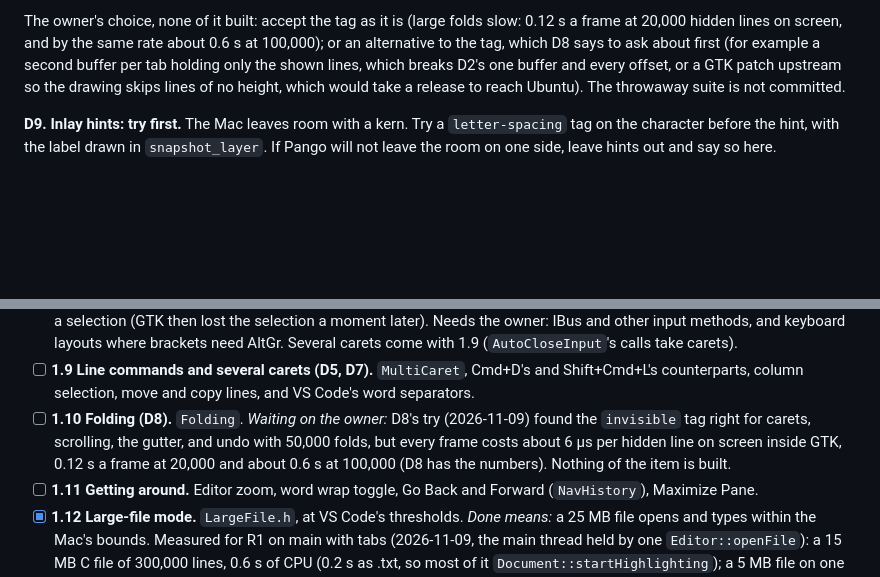
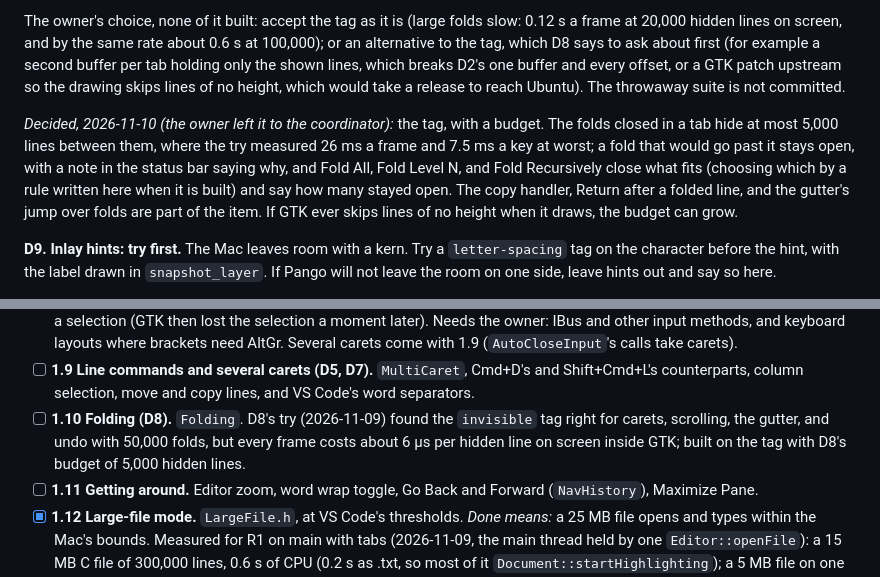
Before and after one commit to e-c-hansen/minicode, a Markdown page: linux/PARITY.md, 2 parts joined by grey strips. Rendered like a GitHub page; blank space fills up the shorter version.

Commit message:
linux/PARITY.md: folding on the invisible tag, with a budget of hidden lines
D8's try found GTK's drawing costs about 6 µs a frame for every hidden
line between the first and last line on screen. The owner left the choice
to the coordinator: build on the tag, with the folds closed in a tab hiding
at most 5,000 lines (26 ms a frame and 7.5 ms a key at worst, as measured),
a fold past it left open with a note.

Co-Authored-By: Claude Opus 5.5 <noreply@anthropic.com>

```diff
--- a/linux/PARITY.md
+++ b/linux/PARITY.md
@@ -298,6 +298,16 @@ lines, which breaks D2's one buffer and every offset, or a GTK patch
 upstream so the drawing skips lines of no height, which would take a release
 to reach Ubuntu). The throwaway suite is not committed.
 
+*Decided, 2026-11-10 (the owner left it to the coordinator):* the tag, with
+a budget. The folds closed in a tab hide at most 5,000 lines between them,
+where the try measured 26 ms a frame and 7.5 ms a key at worst; a fold that
+would go past it stays open, with a note in the status bar saying why, and
+Fold All, Fold Level N, and Fold Recursively close what fits (choosing
+which by a rule written here when it is built) and say how many stayed
+open. The copy handler, Return after a folded line, and the gutter's jump
+over folds are part of the item. If GTK ever skips lines of no height when
+it draws, the budget can grow.
+
 **D9. Inlay hints: try first.** The Mac leaves room with a kern. Try a
 `letter-spacing` tag on the character before the hint, with the label drawn in
 `snapshot_layer`. If Pango will not leave the room on one side, leave hints
@@ -556,11 +566,10 @@ Sizes are estimates of new GTK code. `[ ]` open, `[~] branch` under way,
 - [ ] **1.9 Line commands and several carets (D5, D7).** `MultiCaret`, Cmd+D's
   and Shift+Cmd+L's counterparts, column selection, move and copy lines, and
   VS Code's word separators.
-- [ ] **1.10 Folding (D8).** `Folding`. *Waiting on the owner:* D8's try
-  (2026-11-09) found the `invisible` tag right for carets, scrolling, the
-  gutter, and undo with 50,000 folds, but every frame costs about 6 µs per
-  hidden line on screen inside GTK, 0.12 s a frame at 20,000 and about
-  0.6 s at 100,000 (D8 has the numbers). Nothing of the item is built.
+- [ ] **1.10 Folding (D8).** `Folding`. D8's try (2026-11-09) found the
+  `invisible` tag right for carets, scrolling, the gutter, and undo with
+  50,000 folds, but every frame costs about 6 µs per hidden line on screen
+  inside GTK; built on the tag with D8's budget of 5,000 hidden lines.
 - [ ] **1.11 Getting around.** Editor zoom, word wrap toggle, Go Back and
   Forward (`NavHistory`), Maximize Pane.
 - [x] **1.12 Large-file mode.** `LargeFile.h`, at VS Code's thresholds.
```
